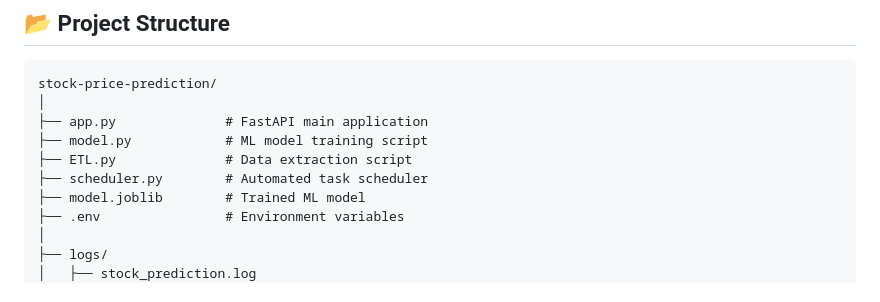
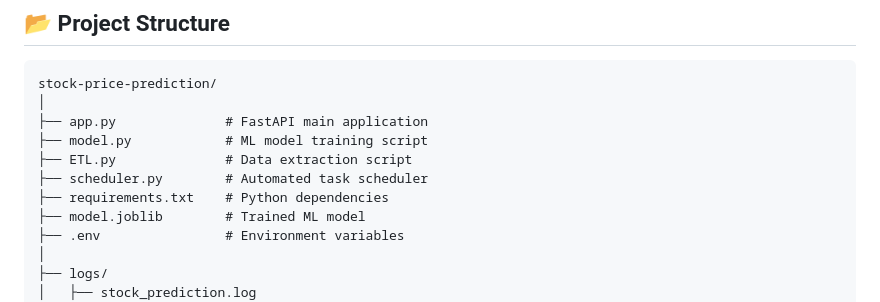
Before and after one commit to ibrahimsabouh/Qafza-Tasks, a Markdown page: Task 4/README.md, the part around the change. Drawn GitHub-style.

```diff
--- a/Task 4/README.md
+++ b/Task 4/README.md
@@ -31,6 +31,7 @@ stock-price-prediction/
 ├── model.py            # ML model training script
 ├── ETL.py              # Data extraction script
 ├── scheduler.py        # Automated task scheduler
+├── requirements.txt    # Python dependencies
 ├── model.joblib        # Trained ML model
 ├── .env                # Environment variables
 │
```
